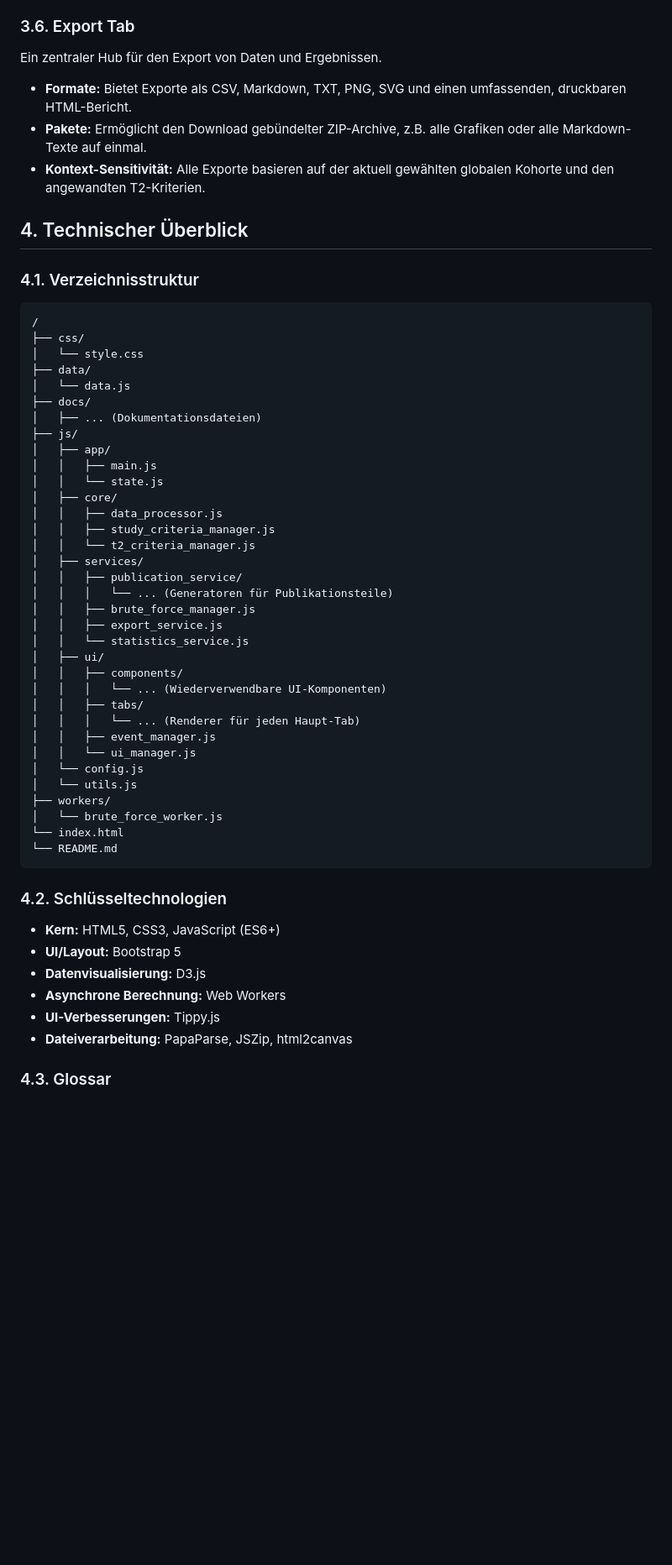
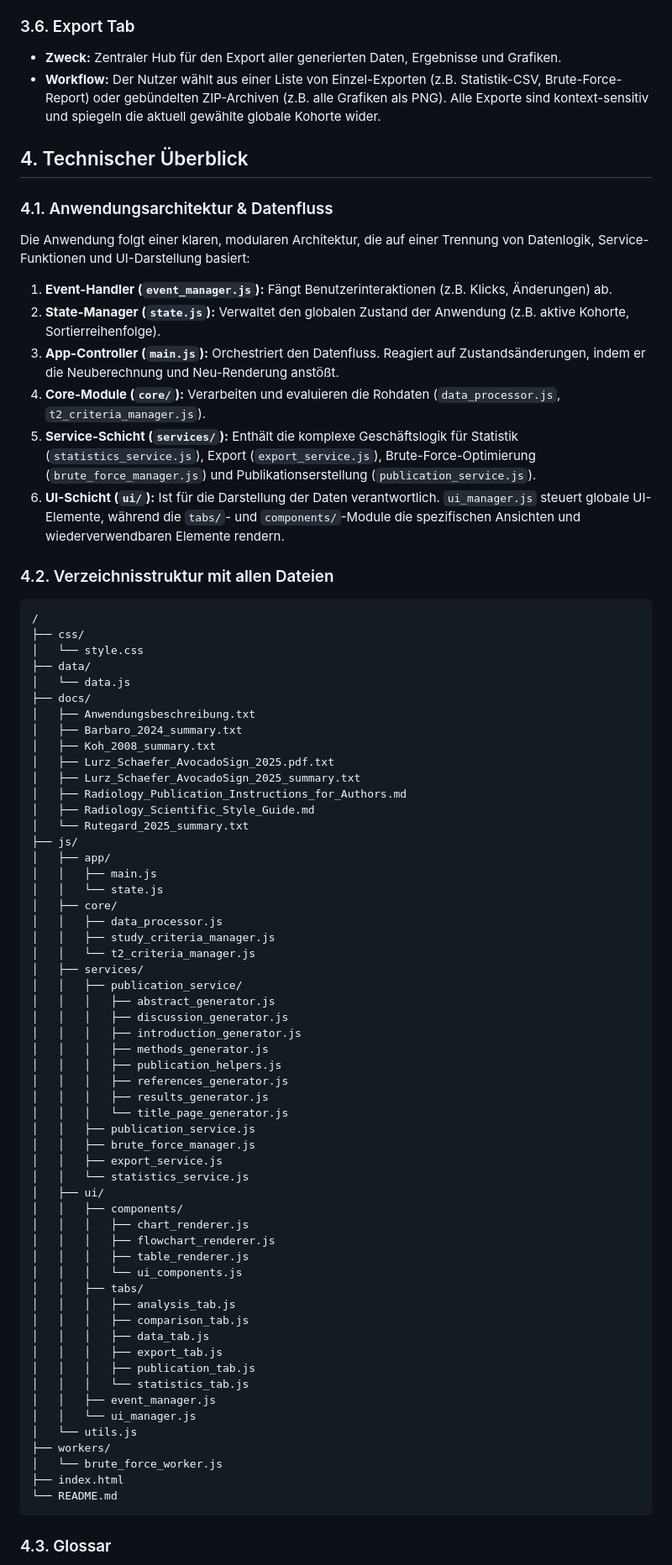
Before and after one commit to mlurz92/AvocadoSign-Radiology, a Markdown page: README.md, the part around one of its changes. Shown at 84% size. Drawn GitHub-style; blank space fills up the shorter version.

````diff
--- a/README.md
+++ b/README.md
@@ -63,13 +69,21 @@ Ein Assistent zur Erstellung eines wissenschaftlichen Manuskripts.
 
 ### 3.6. Export Tab
-Ein zentraler Hub für den Export von Daten und Ergebnissen.
-* **Formate:** Bietet Exporte als CSV, Markdown, TXT, PNG, SVG und einen umfassenden, druckbaren HTML-Bericht.
-* **Pakete:** Ermöglicht den Download gebündelter ZIP-Archive, z.B. alle Grafiken oder alle Markdown-Texte auf einmal.
-* **Kontext-Sensitivität:** Alle Exporte basieren auf der aktuell gewählten globalen Kohorte und den angewandten T2-Kriterien.
+* **Zweck:** Zentraler Hub für den Export aller generierten Daten, Ergebnisse und Grafiken.
+* **Workflow:** Der Nutzer wählt aus einer Liste von Einzel-Exporten (z.B. Statistik-CSV, Brute-Force-Report) oder gebündelten ZIP-Archiven (z.B. alle Grafiken als PNG). Alle Exporte sind kontext-sensitiv und spiegeln die aktuell gewählte globale Kohorte wider.
 
 ## 4. Technischer Überblick
 
-### 4.1. Verzeichnisstruktur
+### 4.1. Anwendungsarchitektur & Datenfluss
+Die Anwendung folgt einer klaren, modularen Architektur, die auf einer Trennung von Datenlogik, Service-Funktionen und UI-Darstellung basiert:
+1.  **Event-Handler (`event_manager.js`):** Fängt Benutzerinteraktionen (z.B. Klicks, Änderungen) ab.
+2.  **State-Manager (`state.js`):** Verwaltet den globalen Zustand der Anwendung (z.B. aktive Kohorte, Sortierreihenfolge).
+3.  **App-Controller (`main.js`):** Orchestriert den Datenfluss. Reagiert auf Zustandsänderungen, indem er die Neuberechnung und Neu-Renderung anstößt.
+4.  **Core-Module (`core/`):** Verarbeiten und evaluieren die Rohdaten (`data_processor.js`, `t2_criteria_manager.js`).
+5.  **Service-Schicht (`services/`):** Enthält die komplexe Geschäftslogik für Statistik (`statistics_service.js`), Export (`export_service.js`), Brute-Force-Optimierung (`brute_force_manager.js`) und Publikationserstellung (`publication_service.js`).
+6.  **UI-Schicht (`ui/`):** Ist für die Darstellung der Daten verantwortlich. `ui_manager.js` steuert globale UI-Elemente, während die `tabs/`- und `components/`-Module die spezifischen Ansichten und wiederverwendbaren Elemente rendern.
+
+### 4.2. Verzeichnisstruktur mit allen Dateien
+
 ```
 /
 ├── css/
@@ -77,7 +91,14 @@ Ein zentraler Hub für den Export von Daten und Ergebnissen.
 ├── data/
 │   └── data.js
 ├── docs/
-│   ├── ... (Dokumentationsdateien)
+│   ├── Anwendungsbeschreibung.txt
+│   ├── Barbaro_2024_summary.txt
+│   ├── Koh_2008_summary.txt
+│   ├── Lurz_Schaefer_AvocadoSign_2025.pdf.txt
+│   ├── Lurz_Schaefer_AvocadoSign_2025_summary.txt
+│   ├── Radiology_Publication_Instructions_for_Authors.md
+│   ├── Radiology_Scientific_Style_Guide.md
+│   └── Rutegard_2025_summary.txt
 ├── js/
 │   ├── app/
 │   │   ├── main.js
@@ -88,32 +109,39 @@ Ein zentraler Hub für den Export von Daten und Ergebnissen.
 │   │   └── t2_criteria_manager.js
 │   ├── services/
 │   │   ├── publication_service/
-│   │   │   └── ... (Generatoren für Publikationsteile)
+│   │   │   ├── abstract_generator.js
+│   │   │   ├── discussion_generator.js
+│   │   │   ├── introduction_generator.js
+│   │   │   ├── methods_generator.js
+│   │   │   ├── publication_helpers.js
+│   │   │   ├── references_generator.js
+│   │   │   ├── results_generator.js
+│   │   │   └── title_page_generator.js
+│   │   ├── publication_service.js
 │   │   ├── brute_force_manager.js
 │   │   ├── export_service.js
 │   │   └── statistics_service.js
 │   ├── ui/
 │   │   ├── components/
-│   │   │   └── ... (Wiederverwendbare UI-Komponenten)
+│   │   │   ├── chart_renderer.js
+│   │   │   ├── flowchart_renderer.js
+│   │   │   ├── table_renderer.js
+│   │   │   └── ui_components.js
 │   │   ├── tabs/
-│   │   │   └── ... (Renderer für jeden Haupt-Tab)
+│   │   │   ├── analysis_tab.js
+│   │   │   ├── comparison_tab.js
+│   │   │   ├── data_tab.js
+│   │   │   ├── export_tab.js
+│   │   │   ├── publication_tab.js
+│   │   │   └── statistics_tab.js
 │   │   ├── event_manager.js
 │   │   └── ui_manager.js
-│   └── config.js
 │   └── utils.js
 ├── workers/
 │   └── brute_force_worker.js
-└── index.html
+├── index.html
 └── README.md
 ```
-
-### 4.2. Schlüsseltechnologien
-* **Kern:** HTML5, CSS3, JavaScript (ES6+)
-* **UI/Layout:** Bootstrap 5
-* **Datenvisualisierung:** D3.js
-* **Asynchrone Berechnung:** Web Workers
-* **UI-Verbesserungen:** Tippy.js
-* **Dateiverarbeitung:** PapaParse, JSZip, html2canvas
 
 ### 4.3. Glossar
 * **AS:** Avocado Sign
````
Also changed, not shown: other parts of README.md (+45 -39 lines).
